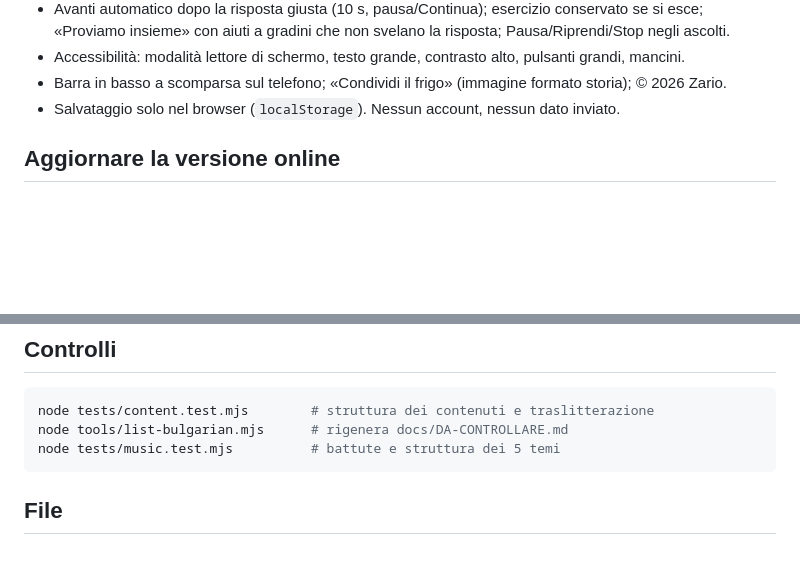
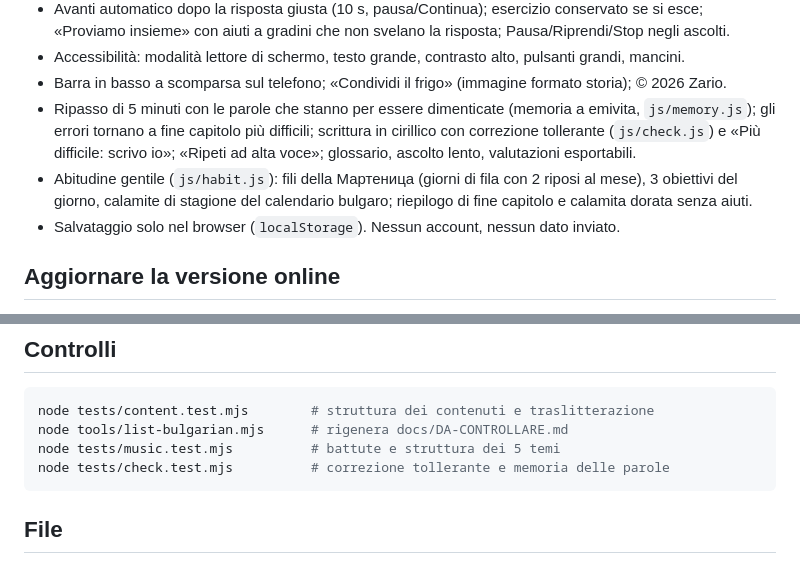
Before and after one commit to mariodolcestilnovo-sys/zdravey, a Markdown page: README.md, 2 parts joined by grey strips. Rendered like a GitHub page; blank space fills up the shorter version.

Commit message:
README e registro: idee clean room completate (passi 12–19)
Co-Authored-By: Claude Opus 5.5 <noreply@anthropic.com>

````diff
--- a/README.md
+++ b/README.md
@@ -28,6 +28,11 @@ Progetto separato da Dolce Stilnovo, ispirato alle meccaniche del suo Prototipo
   «Proviamo insieme» con aiuti a gradini che non svelano la risposta; Pausa/Riprendi/Stop negli ascolti.
 - Accessibilità: modalità lettore di schermo, testo grande, contrasto alto, pulsanti grandi, mancini.
 - Barra in basso a scomparsa sul telefono; «Condividi il frigo» (immagine formato storia); © 2026 Zario.
+- Ripasso di 5 minuti con le parole che stanno per essere dimenticate (memoria a emivita, `js/memory.js`);
+  gli errori tornano a fine capitolo più difficili; scrittura in cirillico con correzione tollerante (`js/check.js`)
+  e «Più difficile: scrivo io»; «Ripeti ad alta voce»; glossario, ascolto lento, valutazioni esportabili.
+- Abitudine gentile (`js/habit.js`): fili della Мартеница (giorni di fila con 2 riposi al mese), 3 obiettivi del
+  giorno, calamite di stagione del calendario bulgaro; riepilogo di fine capitolo e calamita dorata senza aiuti.
 - Salvataggio solo nel browser (`localStorage`). Nessun account, nessun dato inviato.
 
 ## Aggiornare la versione online
@@ -60,6 +65,7 @@ Nota: la cartella `espeak-ng-data` deve stare in un percorso corto (es. `~/.cach
 node tests/content.test.mjs        # struttura dei contenuti e traslitterazione
 node tools/list-bulgarian.mjs      # rigenera docs/DA-CONTROLLARE.md
 node tests/music.test.mjs          # battute e struttura dei 5 temi
+node tests/check.test.mjs          # correzione tollerante e memoria delle parole
 ```
 
 ## File
````
Also changed, not shown: docs/REGISTRO.md (+1 -0 lines).
